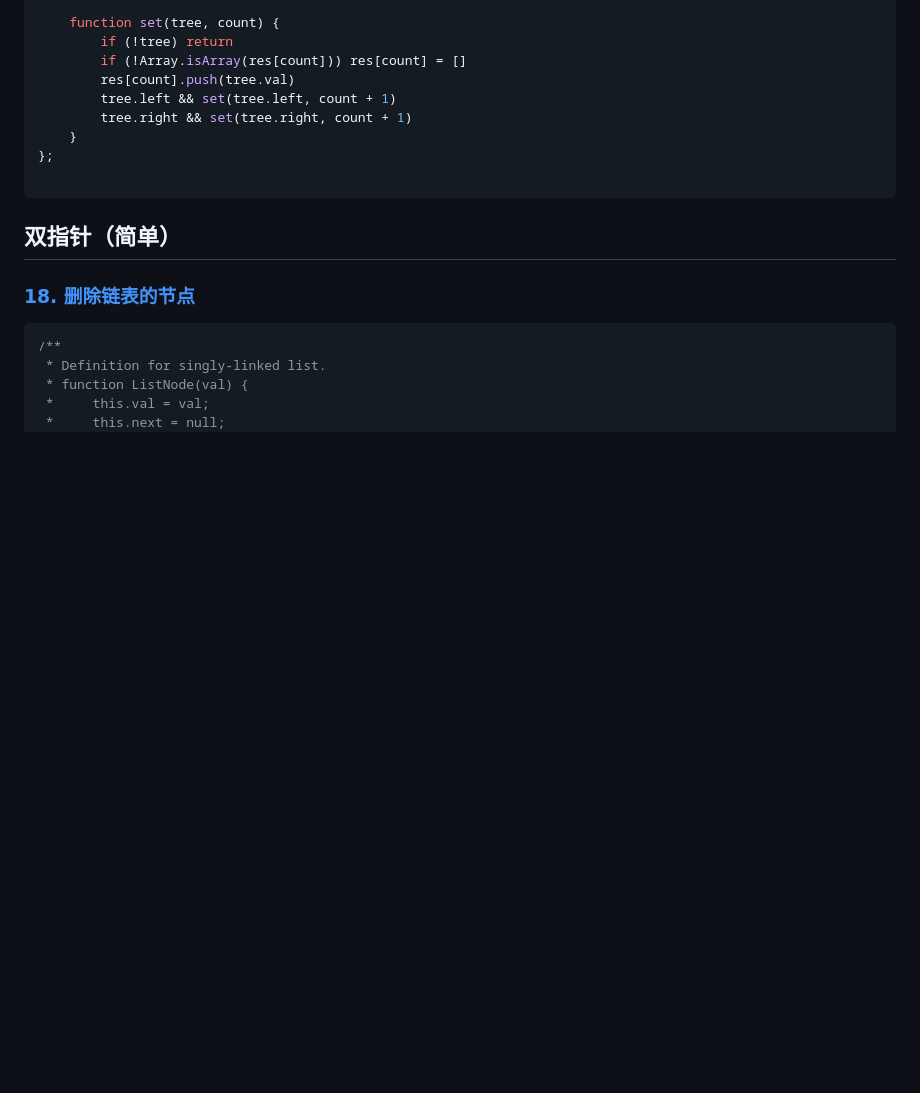
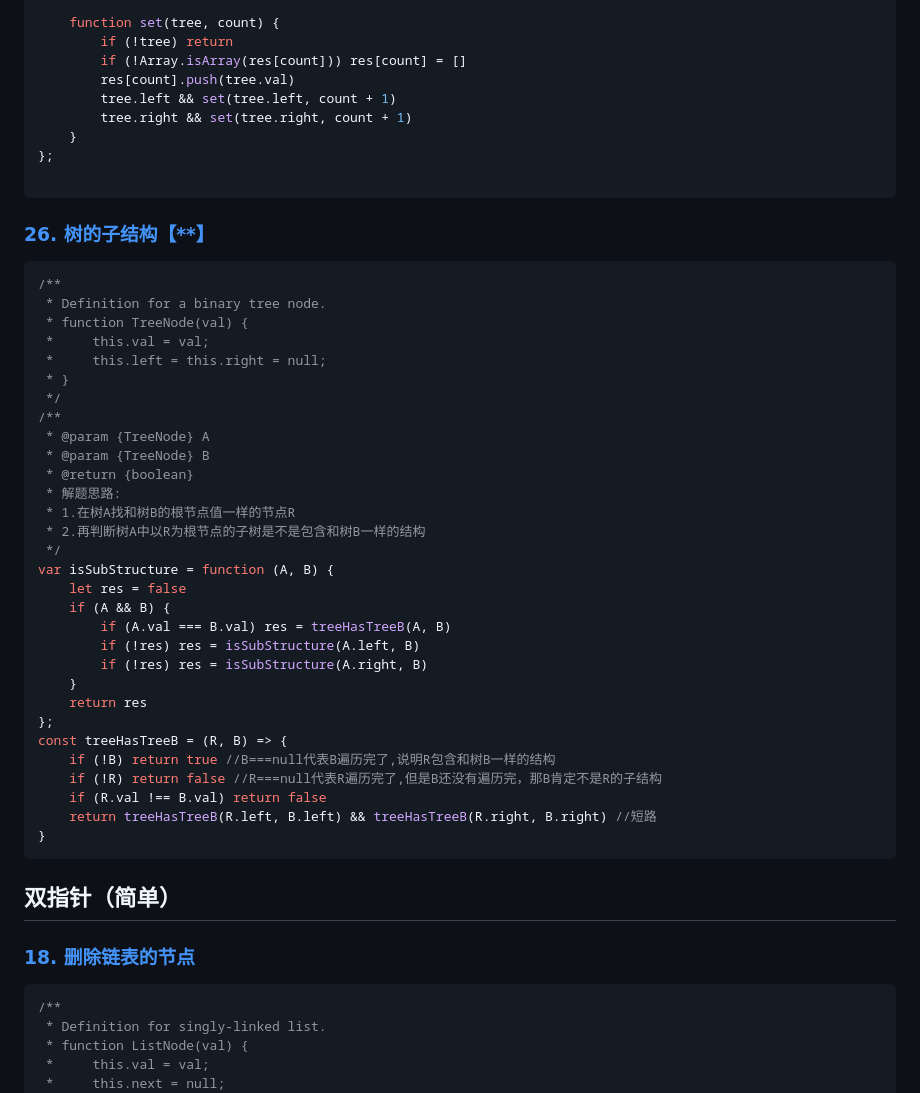
Before and after one commit to icehim/LeetcodeEveryday, a Markdown page: 笔记/剑指 Offer笔记.md, the part around the change. Rendered like a GitHub page; blank space fills up the shorter version.

Commit message:
树的子结构

````diff
--- a/笔记/剑指 Offer笔记.md
+++ b/笔记/剑指 Offer笔记.md
@@ -804,6 +804,41 @@ var levelOrder = function (root) {
 
 ```
 
+### [26. 树的子结构【**】](https://leetcode.cn/problems/shu-de-zi-jie-gou-lcof/)
+
+```typescript
+/**
+ * Definition for a binary tree node.
+ * function TreeNode(val) {
+ *     this.val = val;
+ *     this.left = this.right = null;
+ * }
+ */
+/**
+ * @param {TreeNode} A
+ * @param {TreeNode} B
+ * @return {boolean}
+ * 解题思路:
+ * 1.在树A找和树B的根节点值一样的节点R
+ * 2.再判断树A中以R为根节点的子树是不是包含和树B一样的结构
+ */
+var isSubStructure = function (A, B) {
+    let res = false
+    if (A && B) {
+        if (A.val === B.val) res = treeHasTreeB(A, B)
+        if (!res) res = isSubStructure(A.left, B)
+        if (!res) res = isSubStructure(A.right, B)
+    }
+    return res
+};
+const treeHasTreeB = (R, B) => {
+    if (!B) return true //B===null代表B遍历完了,说明R包含和树B一样的结构
+    if (!R) return false //R===null代表R遍历完了,但是B还没有遍历完，那B肯定不是R的子结构
+    if (R.val !== B.val) return false
+    return treeHasTreeB(R.left, B.left) && treeHasTreeB(R.right, B.right) //短路
+}
+```
+
 ## 双指针（简单）
 
 ### [18. 删除链表的节点](https://leetcode.cn/problems/shan-chu-lian-biao-de-jie-dian-lcof/?envType=study-plan&id=lcof&plan=lcof&plan_progress=xxixi0ot)
````
